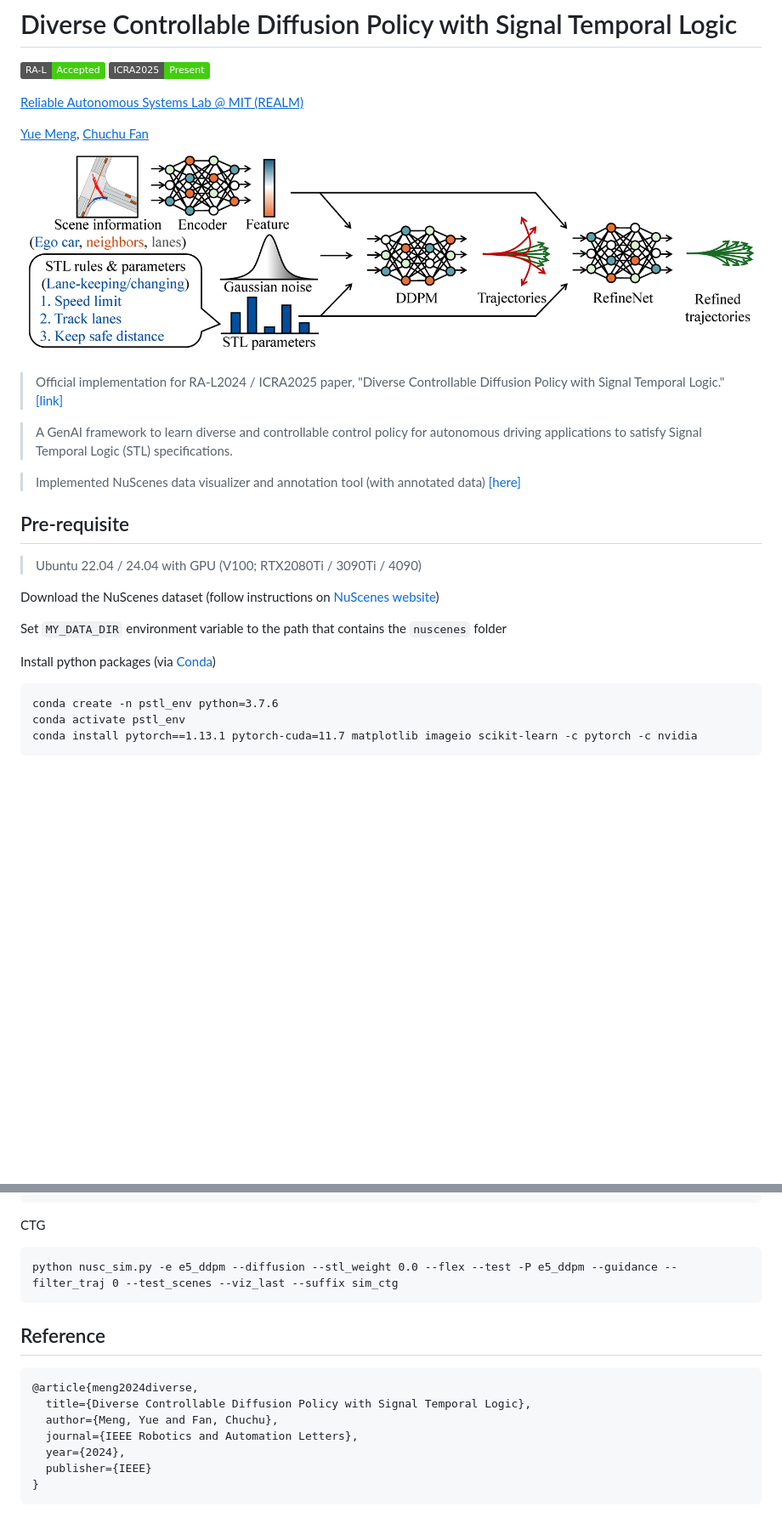
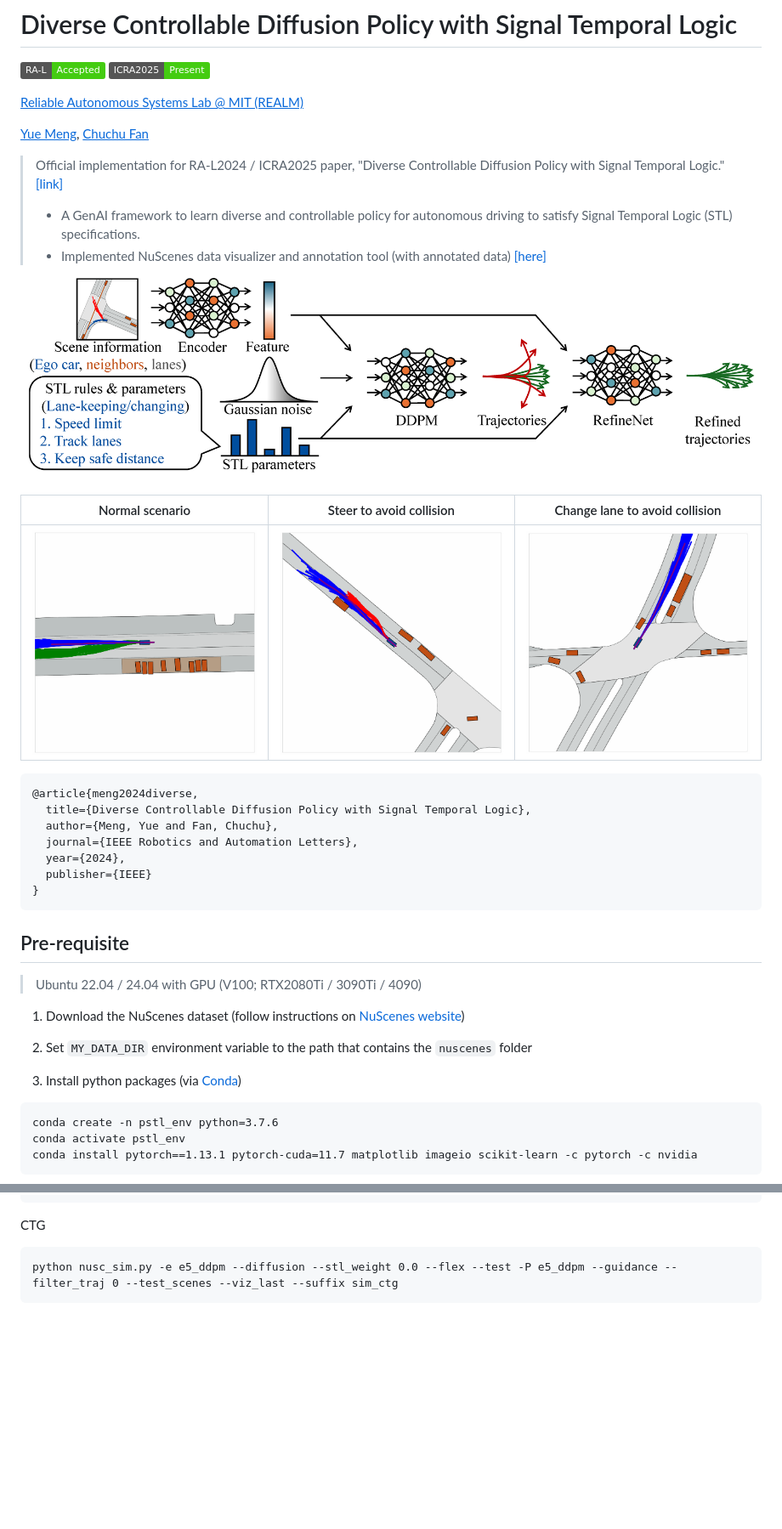
Before and after one commit to mengyuest/pSTL-diffusion-policy, a Markdown page: README.md, 2 parts joined by grey strips. Shown: that part at 85% size. Drawn GitHub-style; pictures changed too: img/demo1_normal.gif (added), img/demo2_steer.gif (added), img/demo3_change.gif (added); badges without logos; blank space fills up the shorter version.

````diff
--- a/README.md
+++ b/README.md
@@ -7,23 +7,36 @@
 
 [<ins>Yue Meng</ins>](https://mengyuest.github.io/), [<ins>Chuchu Fan</ins>](https://chuchu.mit.edu/)
 
-![image info](./arch.png)
+> Official implementation for RA-L2024 / ICRA2025 paper, "Diverse Controllable Diffusion Policy with Signal Temporal Logic." [\[link\]](https://ieeexplore.ieee.org/stamp/stamp.jsp?tp=&arnumber=10638176)
+> * A GenAI framework to learn diverse and controllable policy for autonomous driving to satisfy Signal Temporal Logic (STL) specifications.
+> * Implemented NuScenes data visualizer and annotation tool (with annotated data) [\[here\]](https://github.com/mengyuest/nuscenes-lane-annotator)
 
-> Official implementation for RA-L2024 / ICRA2025 paper, "Diverse Controllable Diffusion Policy with Signal Temporal Logic." [\[link\]](https://ieeexplore.ieee.org/stamp/stamp.jsp?tp=&arnumber=10638176)
+![image info](./img/arch.png)
 
-> A GenAI framework to learn diverse and controllable control policy for autonomous driving applications to satisfy Signal Temporal Logic (STL) specifications.
+Normal scenario            |  Steer to avoid collision  | Change lane to avoid collision
+:-------------------------:|:-------------------------: |:-------------------------:
+![](./img/demo1_normal.gif)  |  ![](./img/demo2_steer.gif)  |  ![](./img/demo3_change.gif)
 
-> Implemented NuScenes data visualizer and annotation tool (with annotated data) [\[here\]](https://github.com/mengyuest/nuscenes-lane-annotator)
+
+```
+@article{meng2024diverse,
+  title={Diverse Controllable Diffusion Policy with Signal Temporal Logic},
+  author={Meng, Yue and Fan, Chuchu},
+  journal={IEEE Robotics and Automation Letters},
+  year={2024},
+  publisher={IEEE}
+}
+```
 
 
 ## Pre-requisite
 > Ubuntu 22.04 / 24.04 with GPU (V100; RTX2080Ti / 3090Ti / 4090)
 
-Download the NuScenes dataset (follow instructions on [NuScenes website](https://www.nuscenes.org/nuscenes))
+1. Download the NuScenes dataset (follow instructions on [NuScenes website](https://www.nuscenes.org/nuscenes))
 
-Set `MY_DATA_DIR` environment variable to the path that contains the `nuscenes` folder
+2. Set `MY_DATA_DIR` environment variable to the path that contains the `nuscenes` folder
 
-Install python packages (via [Conda](https://www.anaconda.com/download))
+3. Install python packages (via [Conda](https://www.anaconda.com/download))
 ```
 conda create -n pstl_env python=3.7.6
 conda activate pstl_env
@@ -185,14 +198,3 @@ CTG
 ```
 python nusc_sim.py -e e5_ddpm --diffusion --stl_weight 0.0 --flex --test -P e5_ddpm --guidance --filter_traj 0 --test_scenes --viz_last --suffix sim_ctg
 ```
-
-## Reference
-```
-@article{meng2024diverse,
-  title={Diverse Controllable Diffusion Policy with Signal Temporal Logic},
-  author={Meng, Yue and Fan, Chuchu},
-  journal={IEEE Robotics and Automation Letters},
-  year={2024},
-  publisher={IEEE}
-}
-```
````
Also changed, not shown: other parts of README.md (+5 -5 lines), img/arch.png (renamed from arch.png), 1 other file.
